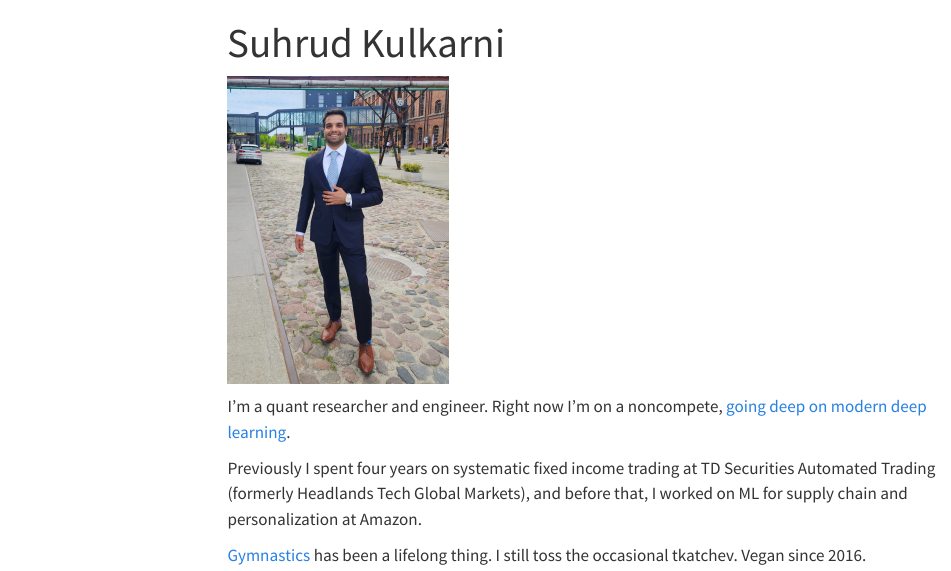
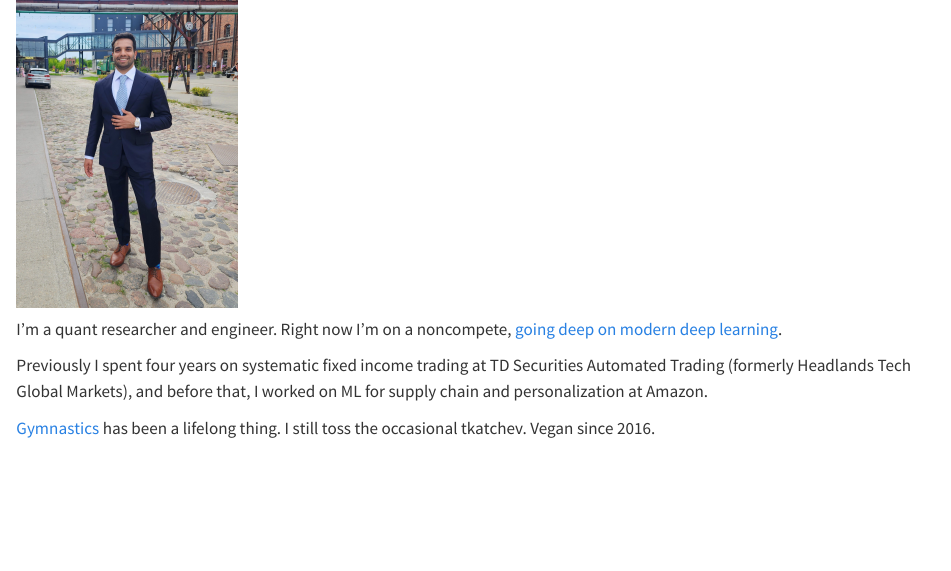
Before and after one commit to SuhrudKulkarni/SuhrudKulkarni.github.io, a Quarto document (index.qmd): the page in a window 1100 px wide, from its top. Rendered offline with R 4.5, knitr and Pandoc in place of Quarto, with nearby package versions; menus at the side of the page are left out.

Commit message:
drop navbar search and duplicate homepage title

```diff
--- a/_quarto.yml
+++ b/_quarto.yml
@@ -15,6 +15,7 @@ website:
   favicon: favicon.svg
   image: images/headshot.jpg
   open-graph: true
+  search: false
   navbar:
     collapse: false
     left:
--- a/index.qmd
+++ b/index.qmd
@@ -1,5 +1,4 @@
 ---
-title: "Suhrud Kulkarni"
 ---
 
 ![](images/headshot.jpg){width=220 fig-align="left"}
```
Also changed, not shown: .quarto/idx/index.qmd.json, 1 other file.
